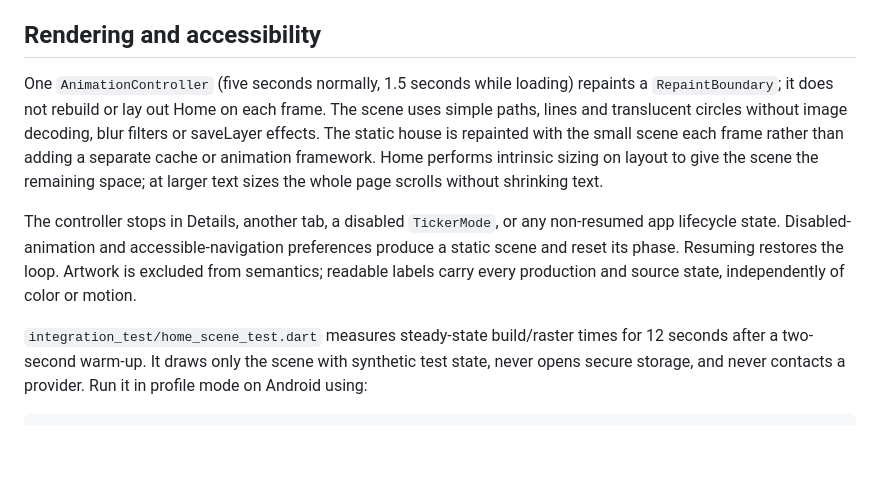
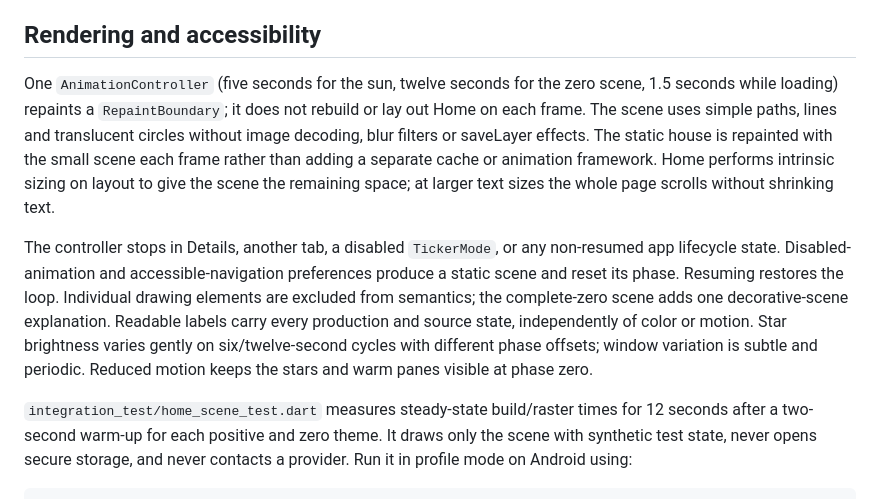
Before and after one commit to Owaiinnn/solar-overview, a Markdown page: docs/home-scene.md, the part around one of its changes. GitHub-like rendering; blank space fills up the shorter version.

```diff
--- a/docs/home-scene.md
+++ b/docs/home-scene.md
@@ -95,7 +111,8 @@ and inspect both the mask/small-size sheet and native Home loading captures belo
 
 ## Rendering and accessibility
 
-One `AnimationController` (five seconds normally, 1.5 seconds while loading) repaints a `RepaintBoundary`; it does not rebuild
+One `AnimationController` (five seconds for the sun, twelve seconds for the zero
+scene, 1.5 seconds while loading) repaints a `RepaintBoundary`; it does not rebuild
 or lay out Home on each frame. The scene uses simple paths, lines and translucent
 circles without image decoding, blur filters or saveLayer effects. The static house
 is repainted with the small scene each frame rather than adding a separate cache or
@@ -105,11 +122,15 @@ remaining space; at larger text sizes the whole page scrolls without shrinking t
 The controller stops in Details, another tab, a disabled `TickerMode`, or any
 non-resumed app lifecycle state. Disabled-animation and accessible-navigation
 preferences produce a static scene and reset its phase. Resuming restores the loop.
-Artwork is excluded from semantics; readable labels carry every production and
-source state, independently of color or motion.
+Individual drawing elements are excluded from semantics; the complete-zero scene
+adds one decorative-scene explanation. Readable labels carry every production and
+source state, independently of color or motion. Star brightness varies gently on
+six/twelve-second cycles with different phase offsets; window variation is subtle
+and periodic. Reduced motion keeps the stars and warm panes visible at phase zero.
 
 `integration_test/home_scene_test.dart` measures steady-state build/raster times for
-12 seconds after a two-second warm-up. It draws only the scene with synthetic test
+12 seconds after a two-second warm-up for each positive and zero theme. It draws
+only the scene with synthetic test
 state, never opens secure storage, and never contacts a provider. Run it in profile
 mode on Android using:
 
```
Also changed, not shown: other parts of docs/home-scene.md (+40 -6 lines), docs/tickets/19-device-verification.md (+8 -0 lines), docs/tickets/46-zero-production-night-scene.md (+47 -8 lines).
